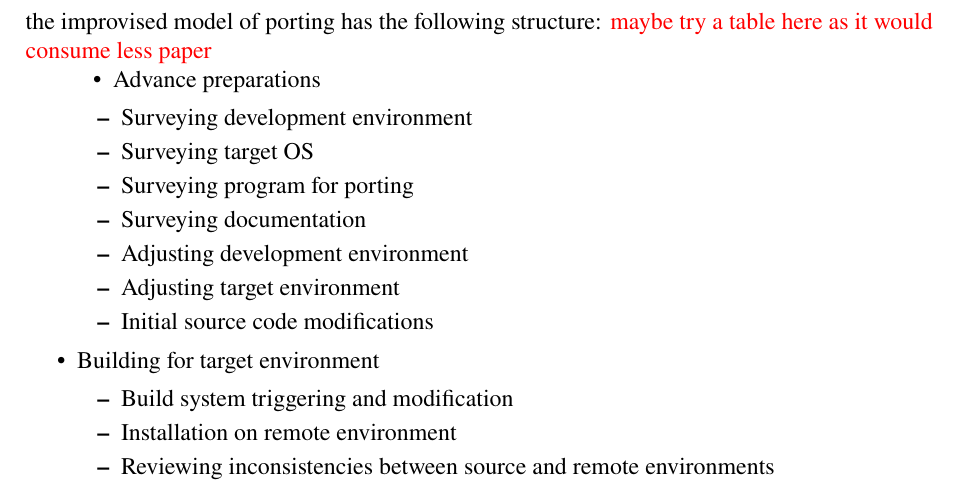
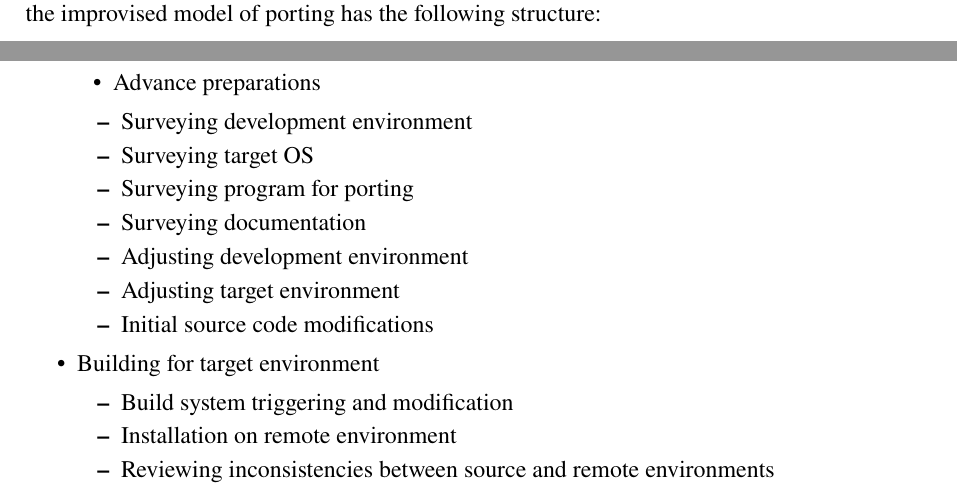
Before and after one commit to lucic71/Licenta2022, a LaTeX paper (scss/main.tex, which reads scss/background.tex): part of page 3 of 14 before the commit and two parts of pages 2 and 3 of 14 after it, the two joined at a grey line, cut so that both start at the same text. Compiled offline with pdfLaTeX.

Commit message:
Delete todo as the itemize consumes less paper

```diff
--- a/scss/background.tex
+++ b/scss/background.tex
@@ -35,7 +35,6 @@ a porting process. From his model, and from the work of Hakuta and Ohminami~
 reflects better the components invloved in porting an application. We also added
 our input in this model based on the needs of our project. Finally, the
 improvised model of porting has the following structure:
-\todo{maybe try a table here as it would consume less paper}
 \begin{itemize}
     \item Advance preparations
         \begin{itemize}
```
